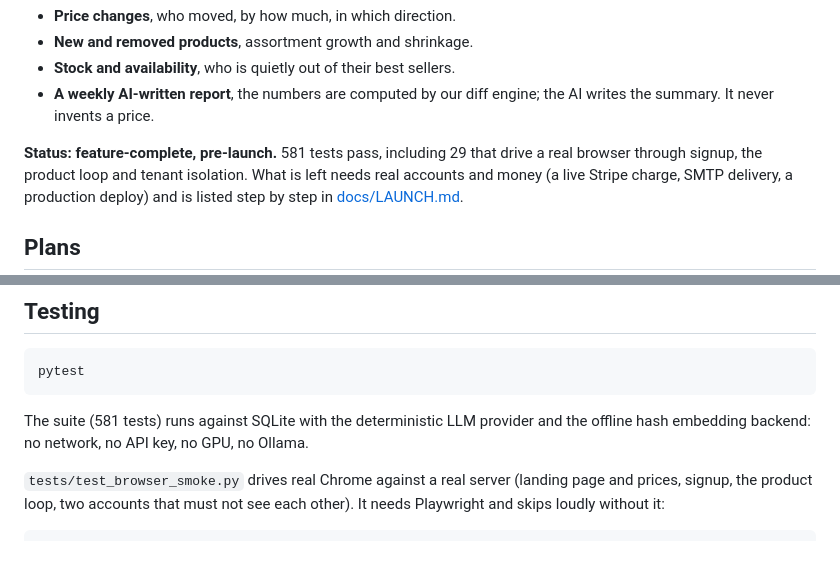
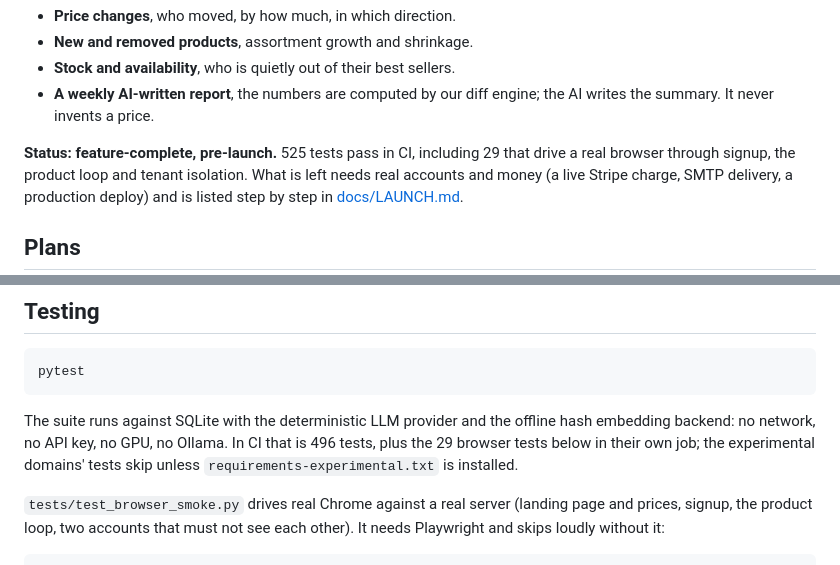
Before and after one commit to sklsp/Sparton, a Markdown page: README.md, 2 parts joined by grey strips. Drawn GitHub-style.

Commit message:
README: the test counts CI reports
"581 tests" was not something any public log showed. With the summary line
visible, CI reports 496 passed in the test job and 29 in the browser job: 525.
The experimental domains' tests skip without their extras, as before.

Co-Authored-By: Claude Opus 5.5 <noreply@anthropic.com>

````diff
--- a/README.md
+++ b/README.md
@@ -15,7 +15,7 @@ every claim.
 - **A weekly AI-written report**, the numbers are computed by our diff engine;
   the AI writes the summary. It never invents a price.
 
-**Status: feature-complete, pre-launch.** 581 tests pass, including 29 that drive
+**Status: feature-complete, pre-launch.** 525 tests pass in CI, including 29 that drive
 a real browser through signup, the product loop and tenant isolation. What is left
 needs real accounts and money (a live Stripe charge, SMTP delivery, a production
 deploy) and is listed step by step in [docs/LAUNCH.md](docs/LAUNCH.md).
@@ -204,8 +204,10 @@ browser.
 pytest
 ```
 
-The suite (581 tests) runs against SQLite with the deterministic LLM provider and
-the offline hash embedding backend: no network, no API key, no GPU, no Ollama.
+The suite runs against SQLite with the deterministic LLM provider and the offline hash
+embedding backend: no network, no API key, no GPU, no Ollama. In CI that is 496 tests,
+plus the 29 browser tests below in their own job; the experimental domains' tests skip
+unless `requirements-experimental.txt` is installed.
 
 `tests/test_browser_smoke.py` drives real Chrome against a real server (landing
 page and prices, signup, the product loop, two accounts that must not see each
````
